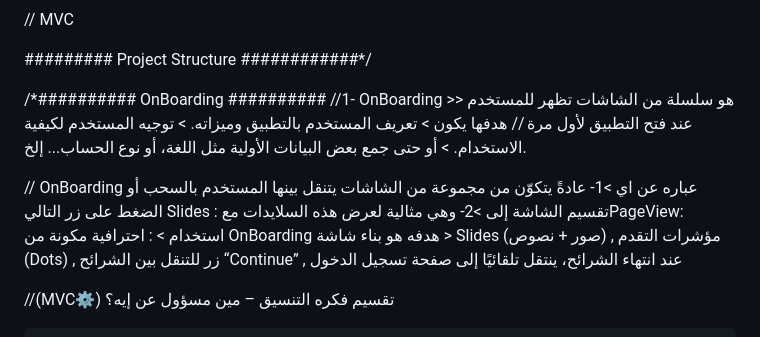
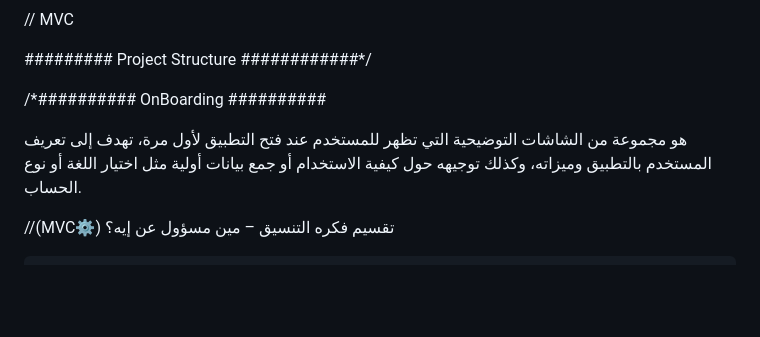
Before and after one commit to AmeeNexTech/flutter-ecommerce, a Markdown page: Project_Documentation.md, the part around one of its changes. Drawn GitHub-style; blank space fills up the shorter version.

```diff
--- a/Project_Documentation.md
+++ b/Project_Documentation.md
@@ -5,17 +5,9 @@
 ######### Project Structure ############*/
 
 /*########## OnBoarding ##########
- //1- OnBoarding >> هو سلسلة من الشاشات تظهر للمستخدم عند فتح التطبيق لأول مرة
-  // هدفها يكون
-      > تعريف المستخدم بالتطبيق وميزاته.
-      > توجيه المستخدم لكيفية الاستخدام.
-      > أو حتى جمع بعض البيانات الأولية مثل اللغة، أو نوع الحساب... إلخ.
 
-  // OnBoarding  عباره عن اي
-      >1- عادةً يتكوّن من مجموعة من الشاشات  يتنقل بينها المستخدم بالسحب أو الضغط على زر التالي Slides : تقسيم الشاشة إلى
-      >2- وهي مثالية لعرض هذه السلايدات معPageView: استخدام
-      > : احترافية مكونة من OnBoarding هدفه هو بناء شاشة
-      > Slides (صور + نصوص)  , مؤشرات التقدم (Dots) , زر  للتنقل بين الشرائح “Continue” , عند انتهاء الشرائح، ينتقل تلقائيًا إلى صفحة تسجيل الدخول
+ هو مجموعة من الشاشات التوضيحية التي تظهر للمستخدم عند فتح التطبيق لأول مرة، تهدف إلى تعريف المستخدم بالتطبيق وميزاته،
+ وكذلك توجيهه حول كيفية الاستخدام أو جمع بيانات أولية مثل اختيار اللغة أو نوع الحساب.
 
   //(MVC⚙️) تقسيم فكره التنسيق – مين مسؤول عن إيه؟
 
```
Also changed, not shown: other parts of Project_Documentation.md (+0 -3 lines).
